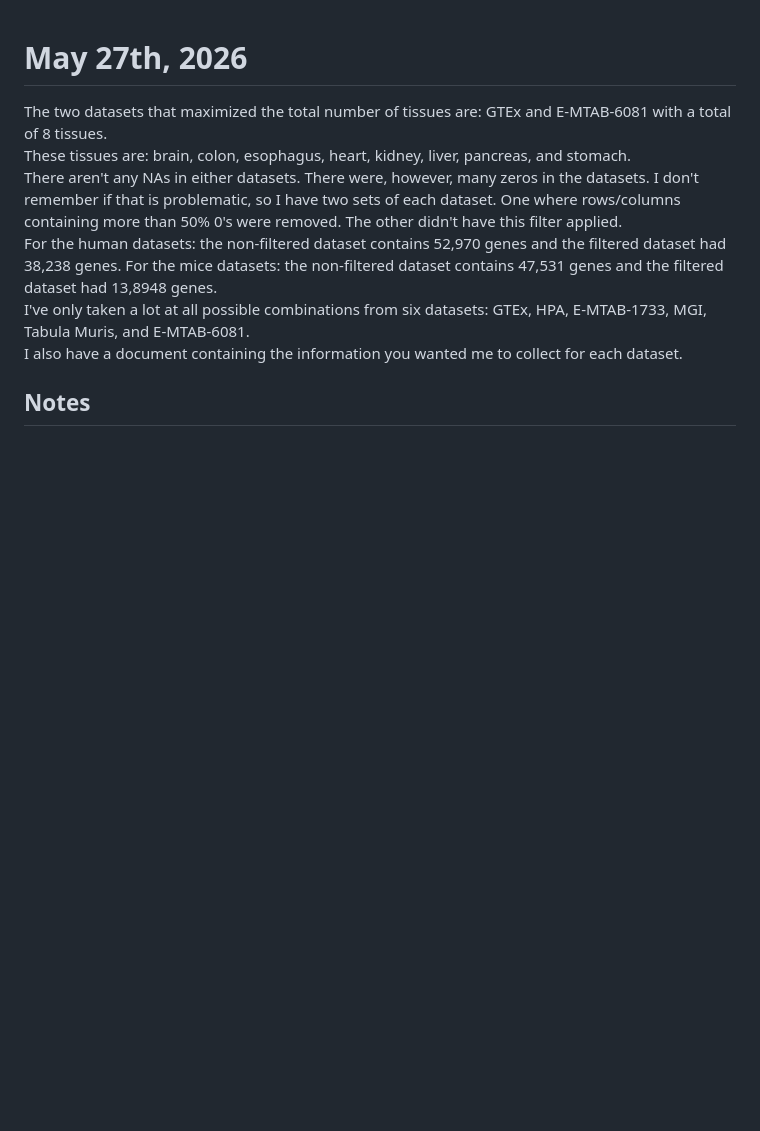
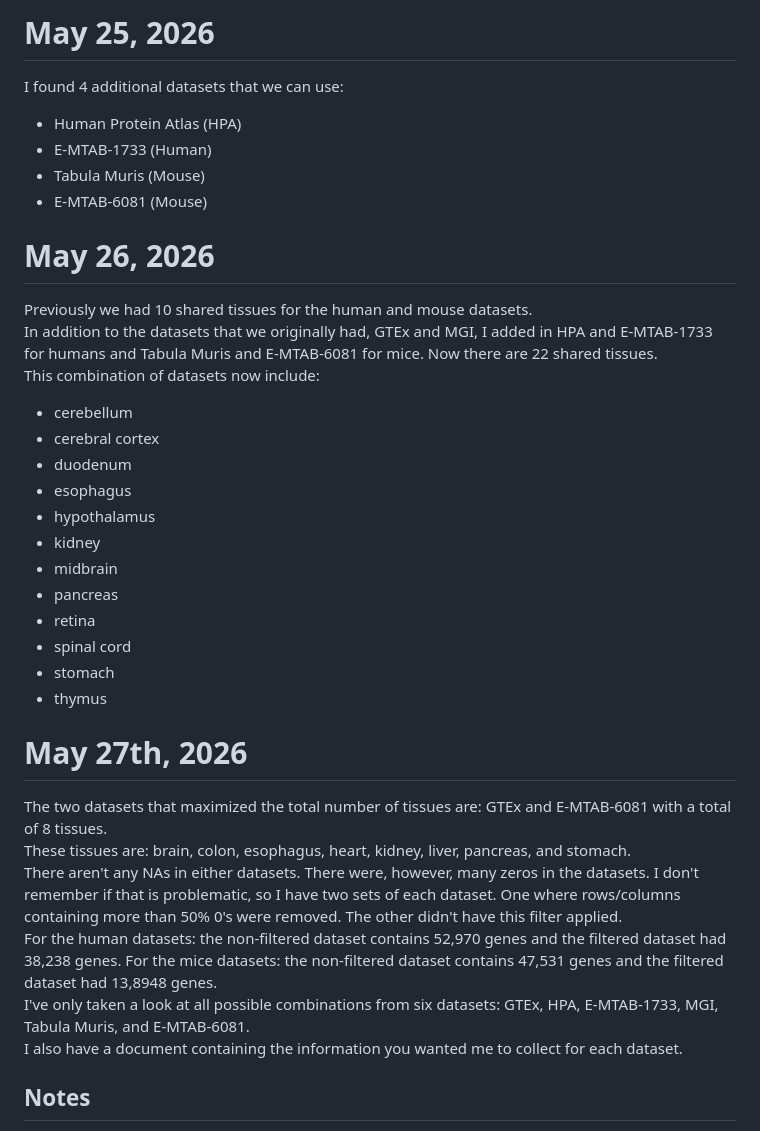
Before and after one commit to AndrewH72/Gene-Duplication, a Markdown page: notes/researchJournal.md, the part around one of its changes. Drawn GitHub-style; blank space fills up the shorter version.

Commit message:
updates for 06/01/2026

```diff
--- a/notes/researchJournal.md
+++ b/notes/researchJournal.md
@@ -1,9 +1,33 @@
+# May 25, 2026
+I found 4 additional datasets that we can use:
+- Human Protein Atlas (HPA)
+- E-MTAB-1733 (Human)
+- Tabula Muris (Mouse)
+- E-MTAB-6081 (Mouse)
+
+# May 26, 2026
+Previously we had 10 shared tissues for the human and mouse datasets.\
+In addition to the datasets that we originally had, GTEx and MGI, I added in HPA and E-MTAB-1733 for humans and Tabula Muris and E-MTAB-6081 for mice. Now there are 22 shared tissues.\
+This combination of datasets now include:
+- cerebellum
+- cerebral cortex
+- duodenum
+- esophagus
+- hypothalamus
+- kidney
+- midbrain
+- pancreas
+- retina
+- spinal cord
+- stomach
+- thymus
+
 # May 27th, 2026
-The two datasets that maximized the total number of tissues are: GTEx and E-MTAB-6081 with a total of 8 tissues.    \
-These tissues are: brain, colon, esophagus, heart, kidney, liver, pancreas, and stomach.                            \
+The two datasets that maximized the total number of tissues are: GTEx and E-MTAB-6081 with a total of 8 tissues.\
+These tissues are: brain, colon, esophagus, heart, kidney, liver, pancreas, and stomach.\
 There aren't any NAs in either datasets. There were, however, many zeros in the datasets. I don't remember if that is problematic, so I have two sets of each dataset. One where rows/columns containing more than 50% 0's were removed. The other didn't have this filter applied.\
 For the human datasets: the non-filtered dataset contains 52,970 genes and the filtered dataset had 38,238 genes. For the mice datasets: the non-filtered dataset contains 47,531 genes and the filtered dataset had 13,8948 genes.\
-I've only taken a lot at all possible combinations from six datasets: GTEx, HPA, E-MTAB-1733, MGI, Tabula Muris, and E-MTAB-6081.\
+I've only taken a look at all possible combinations from six datasets: GTEx, HPA, E-MTAB-1733, MGI, Tabula Muris, and E-MTAB-6081.\
 I also have a document containing the information you wanted me to collect for each dataset.
 
 ## Notes
```
Also changed, not shown: other parts of notes/researchJournal.md (+14 -4 lines).
